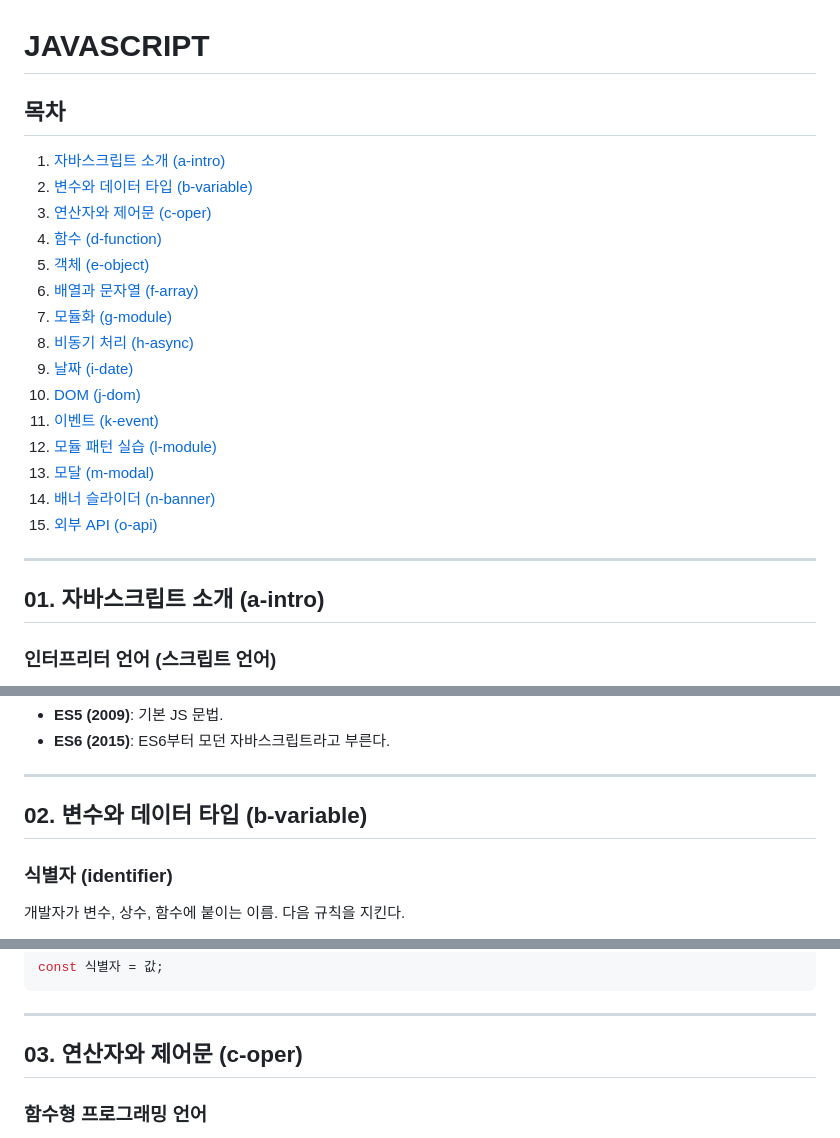
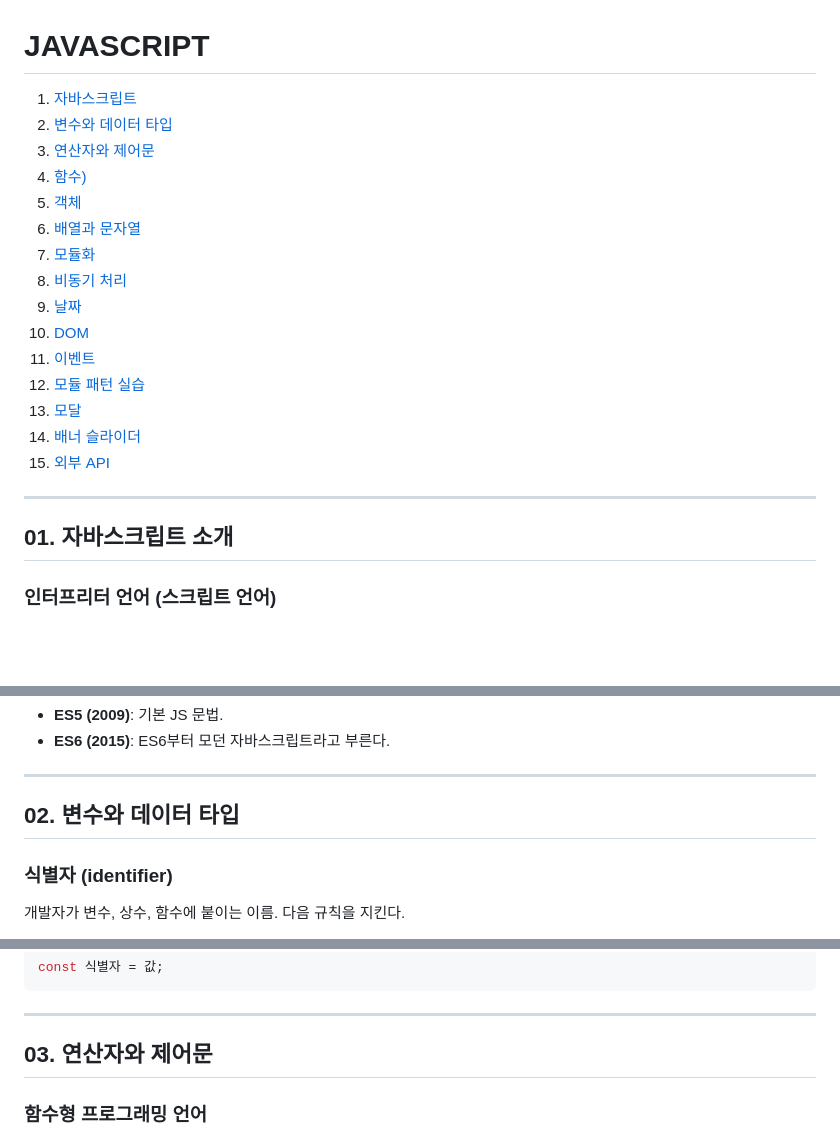
Before and after one commit to sokkomann/study-javascript, a Markdown page: README.md, 3 parts joined by grey strips. Drawn GitHub-style; blank space fills up the shorter version.

```diff
--- a/README.md
+++ b/README.md
@@ -1,26 +1,24 @@
 # JAVASCRIPT
 
-## 목차
-
-1. [자바스크립트 소개 (a-intro)](#01-자바스크립트-소개-a-intro)
-2. [변수와 데이터 타입 (b-variable)](#02-변수와-데이터-타입-b-variable)
-3. [연산자와 제어문 (c-oper)](#03-연산자와-제어문-c-oper)
-4. [함수 (d-function)](#04-함수-d-function)
-5. [객체 (e-object)](#05-객체-e-object)
-6. [배열과 문자열 (f-array)](#06-배열과-문자열-f-array)
-7. [모듈화 (g-module)](#07-모듈화-g-module)
-8. [비동기 처리 (h-async)](#08-비동기-처리-h-async)
-9. [날짜 (i-date)](#09-날짜-i-date)
-10. [DOM (j-dom)](#10-dom-j-dom)
-11. [이벤트 (k-event)](#11-이벤트-k-event)
-12. [모듈 패턴 실습 (l-module)](#12-모듈-패턴-실습-l-module)
-13. [모달 (m-modal)](#13-모달-m-modal)
-14. [배너 슬라이더 (n-banner)](#14-배너-슬라이더-n-banner)
-15. [외부 API (o-api)](#15-외부-api-o-api)
+1. [자바스크립트](#01-자바스크립트)
+2. [변수와 데이터 타입](#02-변수와-데이터-타입)
+3. [연산자와 제어문](#03-연산자와-제어문)
+4. [함수)](#04-함수)
+5. [객체](#05-객체)
+6. [배열과 문자열](#06-배열과-문자열)
+7. [모듈화](#07-모듈화)
+8. [비동기 처리](#08-비동기-처리)
+9. [날짜](#09-날짜)
+10. [DOM](#10-dom)
+11. [이벤트](#11-이벤트)
+12. [모듈 패턴 실습](#12-모듈-패턴-실습)
+13. [모달](#13-모달-m-modal)
+14. [배너 슬라이더](#14-배너-슬라이더)
+15. [외부 API](#15-외부-api)
 
 ---
 
-## 01. 자바스크립트 소개 (a-intro)
+## 01. 자바스크립트 소개
 
 ### 인터프리터 언어 (스크립트 언어)
 
@@ -58,7 +56,7 @@
 
 ---
 
-## 02. 변수와 데이터 타입 (b-variable)
+## 02. 변수와 데이터 타입
 
 ### 식별자 (identifier)
 
@@ -116,7 +114,7 @@ const 식별자 = 값;
 
 ---
 
-## 03. 연산자와 제어문 (c-oper)
+## 03. 연산자와 제어문
 
 ### 함수형 프로그래밍 언어
 
```
Also changed, not shown: other parts of README.md (+12 -12 lines).
